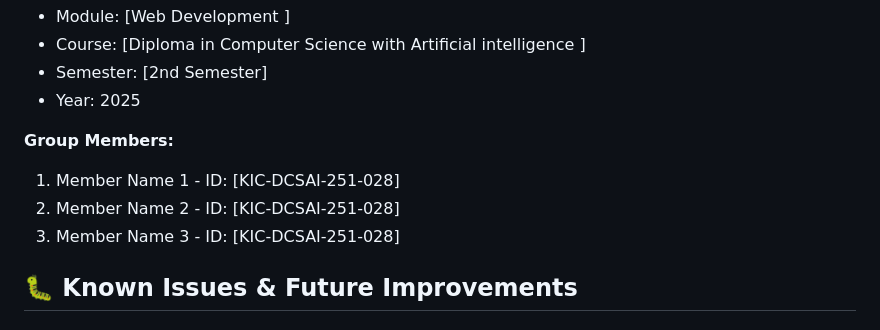
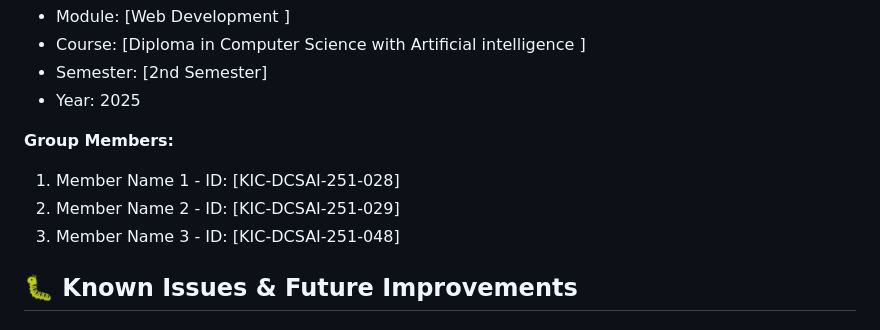
Before and after one commit to chethani-spec/bookhub-secondhand-books, a Markdown page: README.md, the part around the change. GitHub-like rendering.

```diff
--- a/README.md
+++ b/README.md
@@ -160,8 +160,8 @@ Password: admin123
 
 **Group Members:**
 1. Member Name 1 - ID: [KIC-DCSAI-251-028]
-2. Member Name 2 - ID: [KIC-DCSAI-251-028]
-3. Member Name 3 - ID: [KIC-DCSAI-251-028]
+2. Member Name 2 - ID: [KIC-DCSAI-251-029]
+3. Member Name 3 - ID: [KIC-DCSAI-251-048]
 
 
 ## 🐛 Known Issues & Future Improvements
```
